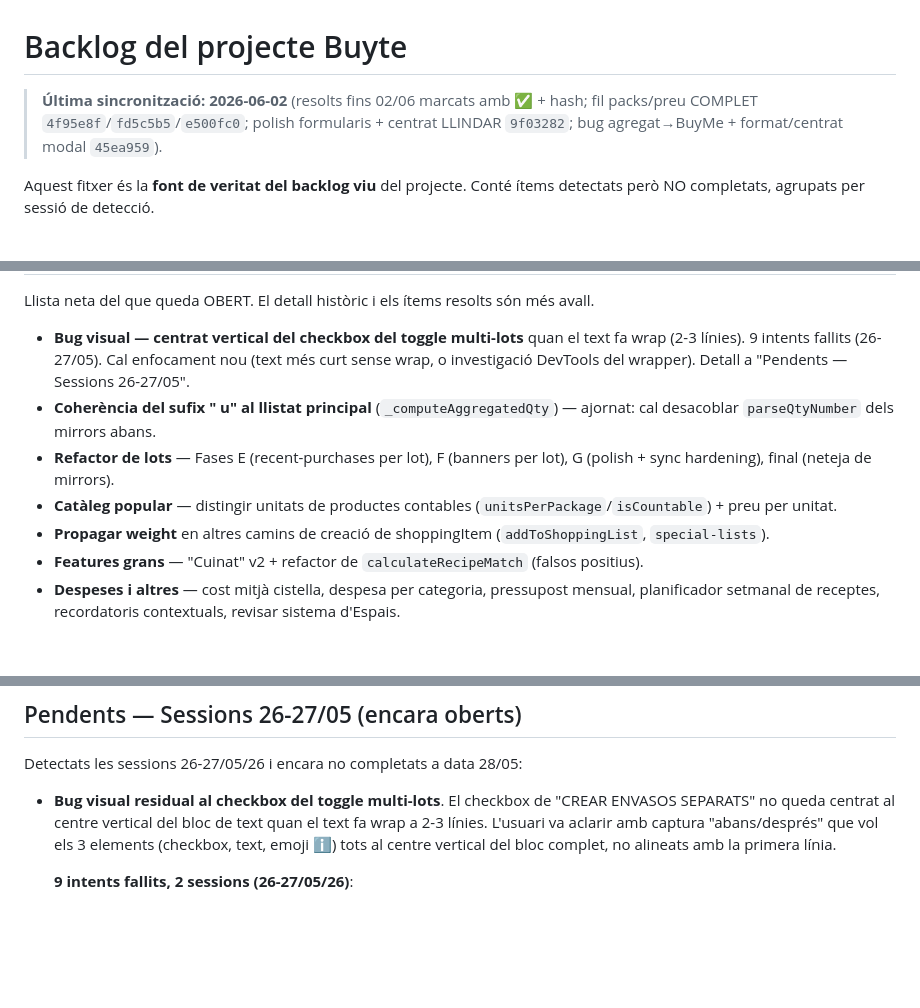
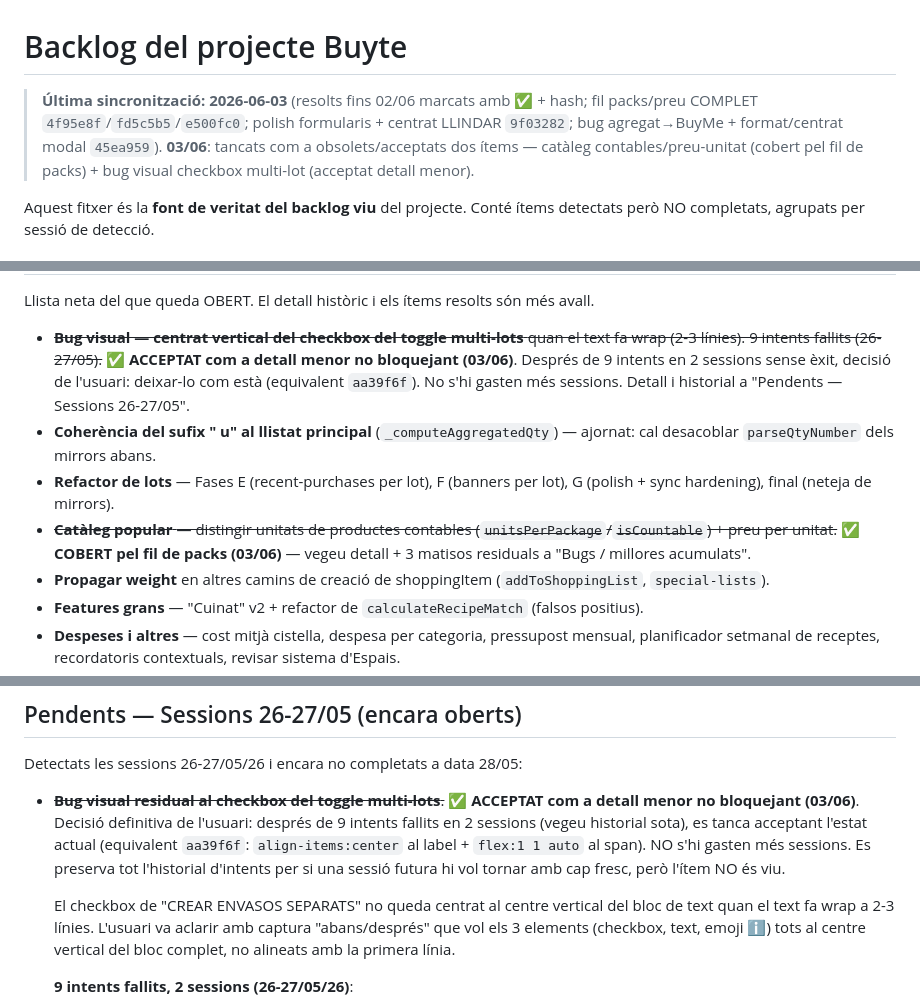
Before and after one commit to Luchinrok/Buyte, a Markdown page: memory/BACKLOG.md, 3 parts joined by grey strips. GitHub-like rendering; blank space fills up the shorter version.

Commit message:
docs(backlog): tancar catàleg contables/preu-unitat (cobert packs) + bug checkbox multi-lot (acceptat)
- unitsPerPackage/isCountable + preu/unitat → ✅ cobert pel fil de packs
  (f8b7d34/4f95e8f/fd5c5b5/45ea959; proporcional 80a4e91). Investigació
  d'origen 03/06: l'ítem era híbrid (casos concrets Ous/Cervesa/Llaunes +
  idea d'arquitectura). Els 3 casos es van resoldre per via string (Nu/NxM
  + _parsePackContent), sense camps formals. Nota amb 3 matisos residuals
  NO bloquejants / mai demanats (preu/unitat de contables; iogurt "pack de
  N" només via NxM; fruita per peça via pes mitjà) perquè una sessió futura
  no reobri el debat "falta isCountable" sense context.
- Bug visual centrat checkbox toggle multi-lot → ✅ acceptat com a detall
  menor no bloquejant després de 9 intents en 2 sessions. Estat equivalent
  aa39f6f. Historial preservat; no s'hi gasten més sessions.

Co-Authored-By: Claude Opus 4.8 (1M context) <noreply@anthropic.com>

```diff
--- a/memory/BACKLOG.md
+++ b/memory/BACKLOG.md
@@ -1,6 +1,6 @@
 # Backlog del projecte Buyte
 
-> **Última sincronització: 2026-06-02** (resolts fins 02/06 marcats amb ✅ + hash; fil packs/preu COMPLET `4f95e8f`/`fd5c5b5`/`e500fc0`; polish formularis + centrat LLINDAR `9f03282`; bug agregat→BuyMe + format/centrat modal `45ea959`).
+> **Última sincronització: 2026-06-03** (resolts fins 02/06 marcats amb ✅ + hash; fil packs/preu COMPLET `4f95e8f`/`fd5c5b5`/`e500fc0`; polish formularis + centrat LLINDAR `9f03282`; bug agregat→BuyMe + format/centrat modal `45ea959`). **03/06**: tancats com a obsolets/acceptats dos ítems — catàleg contables/preu-unitat (cobert pel fil de packs) + bug visual checkbox multi-lot (acceptat detall menor).
 
 Aquest fitxer és la **font de veritat del backlog viu** del projecte. Conté ítems detectats però NO completats, agrupats per sessió de detecció.
 
@@ -22,10 +22,10 @@ Aquest fitxer és la **font de veritat del backlog viu** del projecte. Conté í
 
 Llista neta del que queda OBERT. El detall històric i els ítems resolts són més avall.
 
-- **Bug visual — centrat vertical del checkbox del toggle multi-lots** quan el text fa wrap (2-3 línies). 9 intents fallits (26-27/05). Cal enfocament nou (text més curt sense wrap, o investigació DevTools del wrapper). Detall a "Pendents — Sessions 26-27/05".
+- ~~**Bug visual — centrat vertical del checkbox del toggle multi-lots** quan el text fa wrap (2-3 línies). 9 intents fallits (26-27/05).~~ **✅ ACCEPTAT com a detall menor no bloquejant (03/06)**. Després de 9 intents en 2 sessions sense èxit, decisió de l'usuari: deixar-lo com està (equivalent `aa39f6f`). No s'hi gasten més sessions. Detall i historial a "Pendents — Sessions 26-27/05".
 - **Coherència del sufix " u" al llistat principal** (`_computeAggregatedQty`) — ajornat: cal desacoblar `parseQtyNumber` dels mirrors abans.
 - **Refactor de lots** — Fases E (recent-purchases per lot), F (banners per lot), G (polish + sync hardening), final (neteja de mirrors).
-- **Catàleg popular** — distingir unitats de productes contables (`unitsPerPackage`/`isCountable`) + preu per unitat.
+- ~~**Catàleg popular** — distingir unitats de productes contables (`unitsPerPackage`/`isCountable`) + preu per unitat.~~ **✅ COBERT pel fil de packs (03/06)** — vegeu detall + 3 matisos residuals a "Bugs / millores acumulats".
 - **Propagar weight** en altres camins de creació de shoppingItem (`addToShoppingList`, `special-lists`).
 - **Features grans** — "Cuinat" v2 + refactor de `calculateRecipeMatch` (falsos positius).
 - **Despeses i altres** — cost mitjà cistella, despesa per categoria, pressupost mensual, planificador setmanal de receptes, recordatoris contextuals, revisar sistema d'Espais.
@@ -175,7 +175,9 @@ Format multipac "NxMunitat" (Cervesa "6x33cl") + suport "cl" + expansió de pack
 
 Detectats les sessions 26-27/05/26 i encara no completats a data 28/05:
 
-- **Bug visual residual al checkbox del toggle multi-lots**. El checkbox de "CREAR ENVASOS SEPARATS" no queda centrat al centre vertical del bloc de text quan el text fa wrap a 2-3 línies. L'usuari va aclarir amb captura "abans/després" que vol els 3 elements (checkbox, text, emoji ℹ️) tots al centre vertical del bloc complet, no alineats amb la primera línia.
+- ~~**Bug visual residual al checkbox del toggle multi-lots**.~~ **✅ ACCEPTAT com a detall menor no bloquejant (03/06)**. Decisió definitiva de l'usuari: després de 9 intents fallits en 2 sessions (vegeu historial sota), es tanca acceptant l'estat actual (equivalent `aa39f6f`: `align-items:center` al label + `flex:1 1 auto` al span). NO s'hi gasten més sessions. Es preserva tot l'historial d'intents per si una sessió futura hi vol tornar amb cap fresc, però l'ítem NO és viu.
+
+  El checkbox de "CREAR ENVASOS SEPARATS" no queda centrat al centre vertical del bloc de text quan el text fa wrap a 2-3 línies. L'usuari va aclarir amb captura "abans/després" que vol els 3 elements (checkbox, text, emoji ℹ️) tots al centre vertical del bloc complet, no alineats amb la primera línia.
 
   **9 intents fallits, 2 sessions (26-27/05/26)**:
   - `b4a6e51` — `align-items: flex-start` + `margin-top: 3px` (encara desalineat)
```
Also changed, not shown: other parts of memory/BACKLOG.md (+2 -3 lines).
